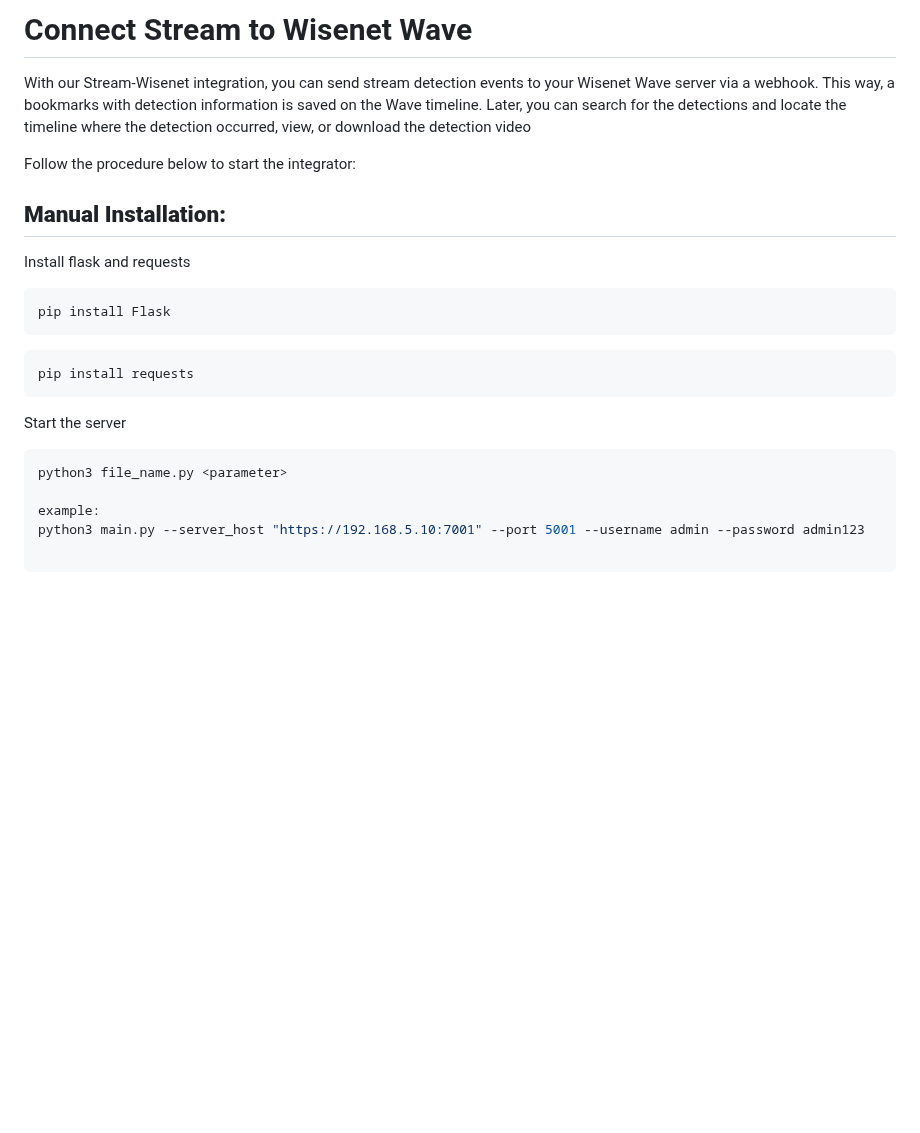
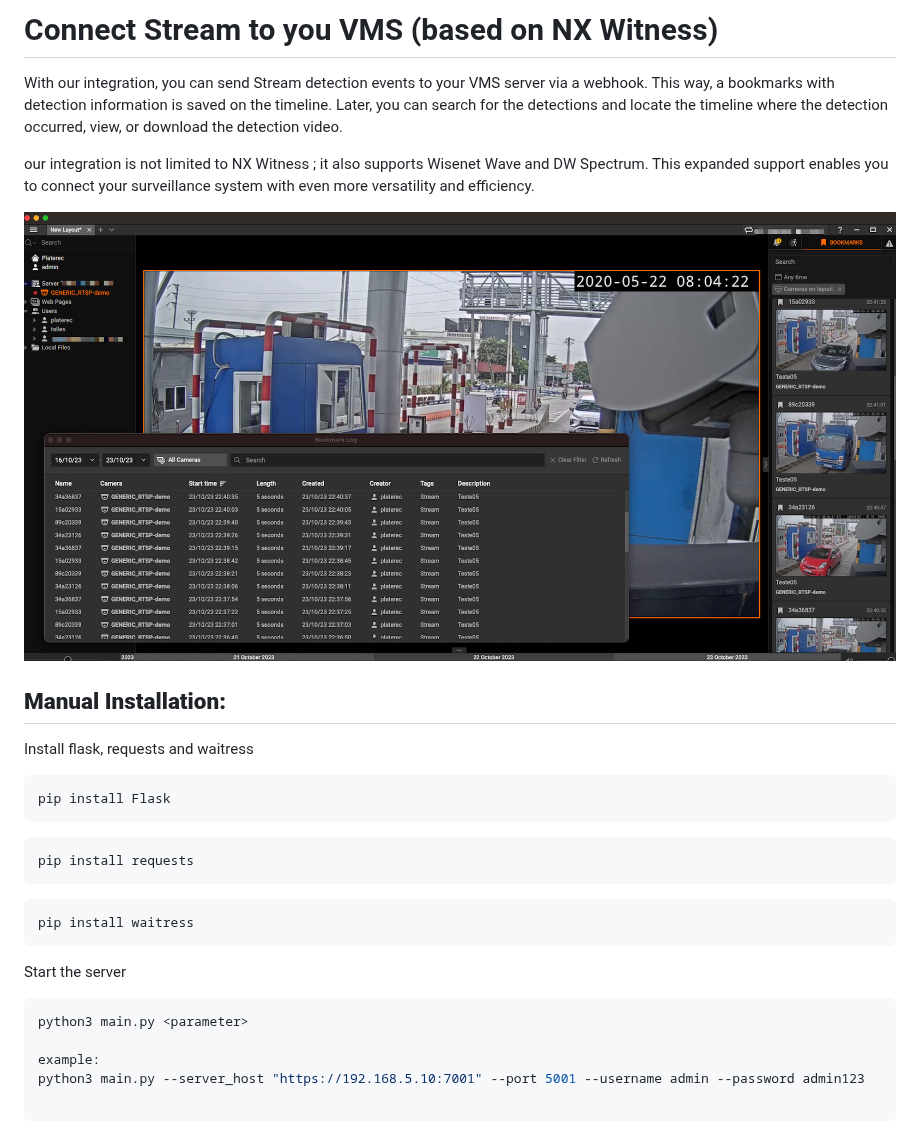
Before and after one commit to parkpow/deep-license-plate-recognition, a Markdown page: webhooks/Webhook_nx/README.md, the part around one of its changes. GitHub-like rendering; pictures changed too: assets/vms-integration.jpg (added); blank space fills up the shorter version.

Commit message:
nx_bookmark_integration
Update Readme

````diff
--- a/webhooks/Webhook_Wisenet/README.md
+++ b/webhooks/Webhook_nx/README.md
@@ -1,12 +1,16 @@
-# Connect Stream to Wisenet Wave
+# Connect Stream to you VMS (based on NX Witness)
 
-With our Stream-Wisenet integration, you can send stream detection events to your Wisenet Wave server via a webhook. This way, a bookmarks with detection information is saved on the Wave timeline. Later, you can search for the detections and locate the timeline where the detection occurred, view, or download the detection video
+With our integration, you can send Stream detection events to your VMS server via a webhook. This way, a bookmarks with detection information is saved on the timeline. Later, you can search for the detections and locate the timeline where the detection occurred, view, or download the detection video.
 
-Follow the procedure below to start the integrator:
+our integration is not limited to NX Witness ; it also supports Wisenet Wave and DW Spectrum. This expanded support enables you to connect your surveillance system with even more versatility and efficiency.
+
+
+![Texto Alternativo da Imagem](../../assets/vms-integration.jpg)
+
 
 ## **Manual Installation:**
 
-Install flask and requests
+Install flask, requests and waitress
 
 ```bash
 pip install Flask
@@ -16,10 +20,14 @@ pip install Flask
 pip install requests
 ```
 
+```bash
+pip install waitress
+```
+
 Start the server
 
 ```bash
-python3 file_name.py <parameter>
+python3 main.py <parameter>
 
 example:
 python3 main.py --server_host "https://192.168.5.10:7001" --port 5001 --username admin --password admin123
````
Also changed, not shown: other parts of webhooks/Webhook_nx/README.md (+6 -7 lines), 6 other files.
